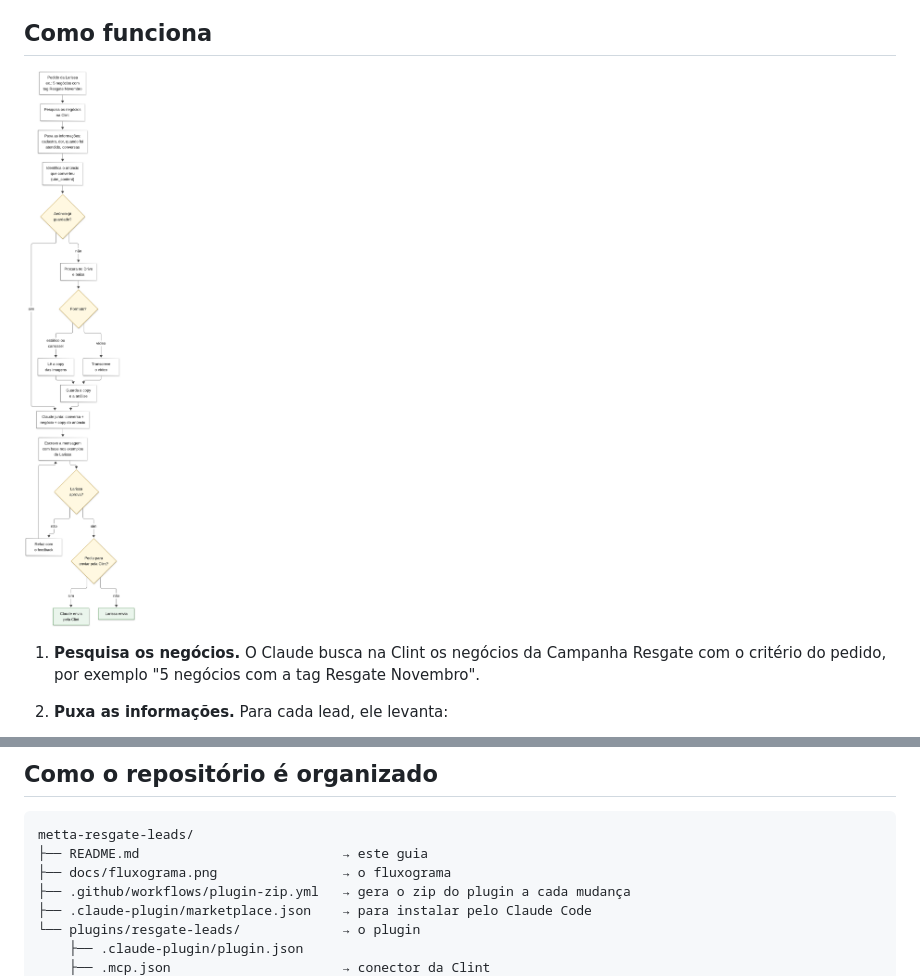
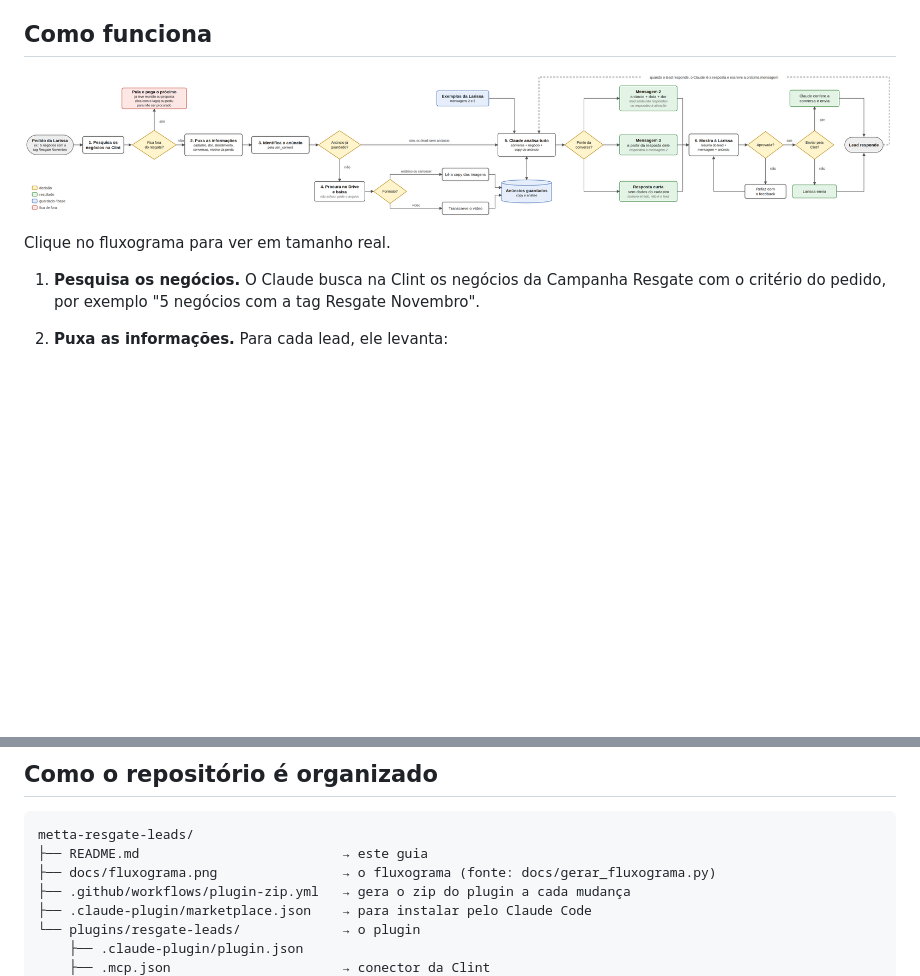
Before and after one commit to Metta-Brasil/metta-resgate-leads, a Markdown page: README.md, 2 parts joined by grey strips. GitHub-like rendering; pictures changed too: docs/fluxograma.png; blank space fills up the shorter version.

Commit message:
Fluxograma horizontal: caminho, decisões e resultados

````diff
--- a/README.md
+++ b/README.md
@@ -18,7 +18,9 @@ A Larissa pede ao Claude os negócios que quer trabalhar, e o plugin entrega, pa
 
 ## Como funciona
 
-<img src="docs/fluxograma.png" alt="Fluxograma do resgate" width="480">
+<a href="docs/fluxograma.png"><img src="docs/fluxograma.png" alt="Fluxograma do resgate" width="100%"></a>
+
+Clique no fluxograma para ver em tamanho real.
 
 1. **Pesquisa os negócios.** O Claude busca na Clint os negócios da Campanha Resgate com o critério do pedido, por exemplo "5 negócios com a tag Resgate Novembro".
 2. **Puxa as informações.** Para cada lead, ele levanta:
@@ -71,7 +73,7 @@ O plugin cria a pasta `Metta-Resgate` na pasta de trabalho:
 ```
 metta-resgate-leads/
 ├── README.md                          → este guia
-├── docs/fluxograma.png                → o fluxograma
+├── docs/fluxograma.png                → o fluxograma (fonte: docs/gerar_fluxograma.py)
 ├── .github/workflows/plugin-zip.yml   → gera o zip do plugin a cada mudança
 ├── .claude-plugin/marketplace.json    → para instalar pelo Claude Code
 └── plugins/resgate-leads/             → o plugin
````
Also changed, not shown: 3 other files.
